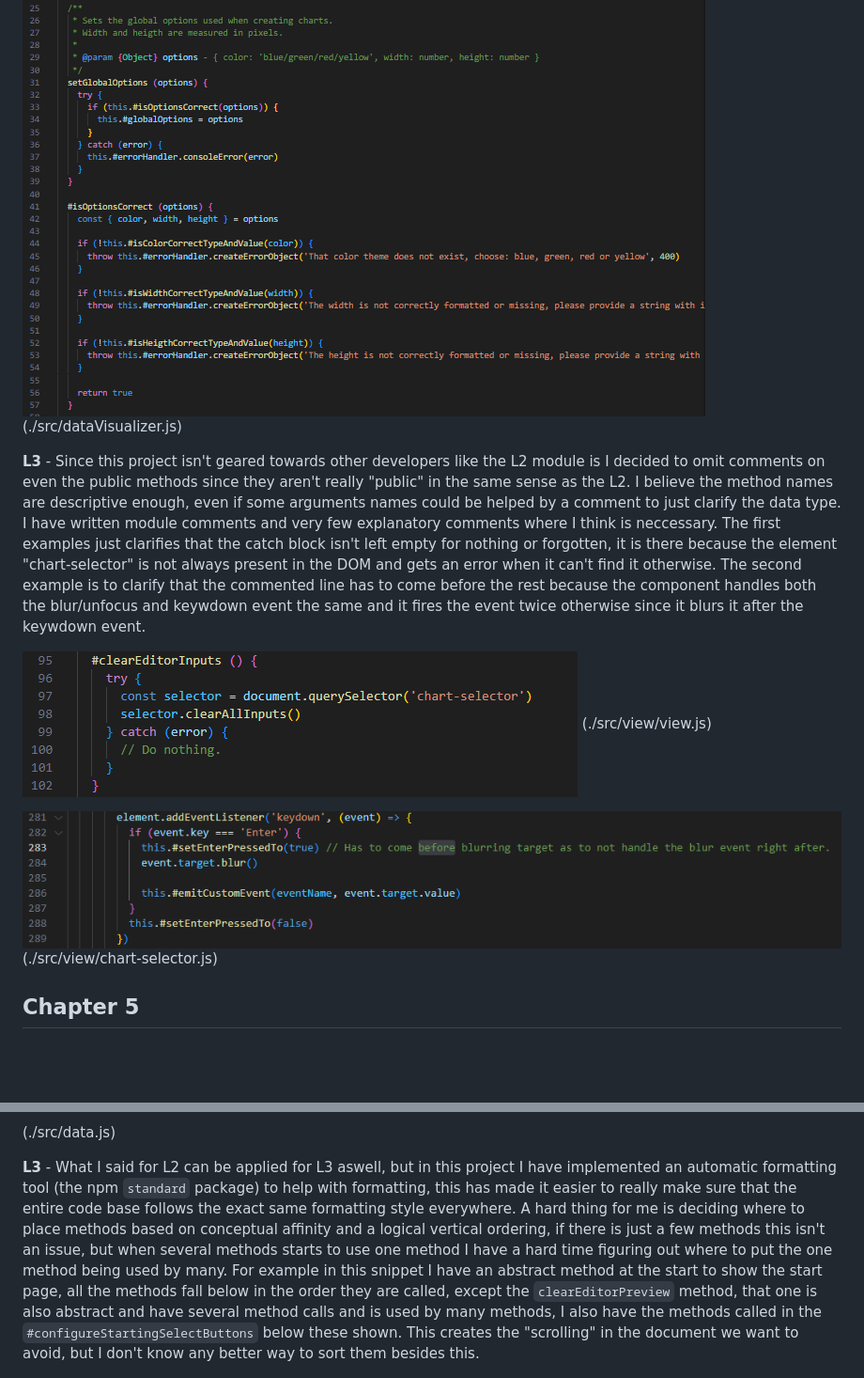
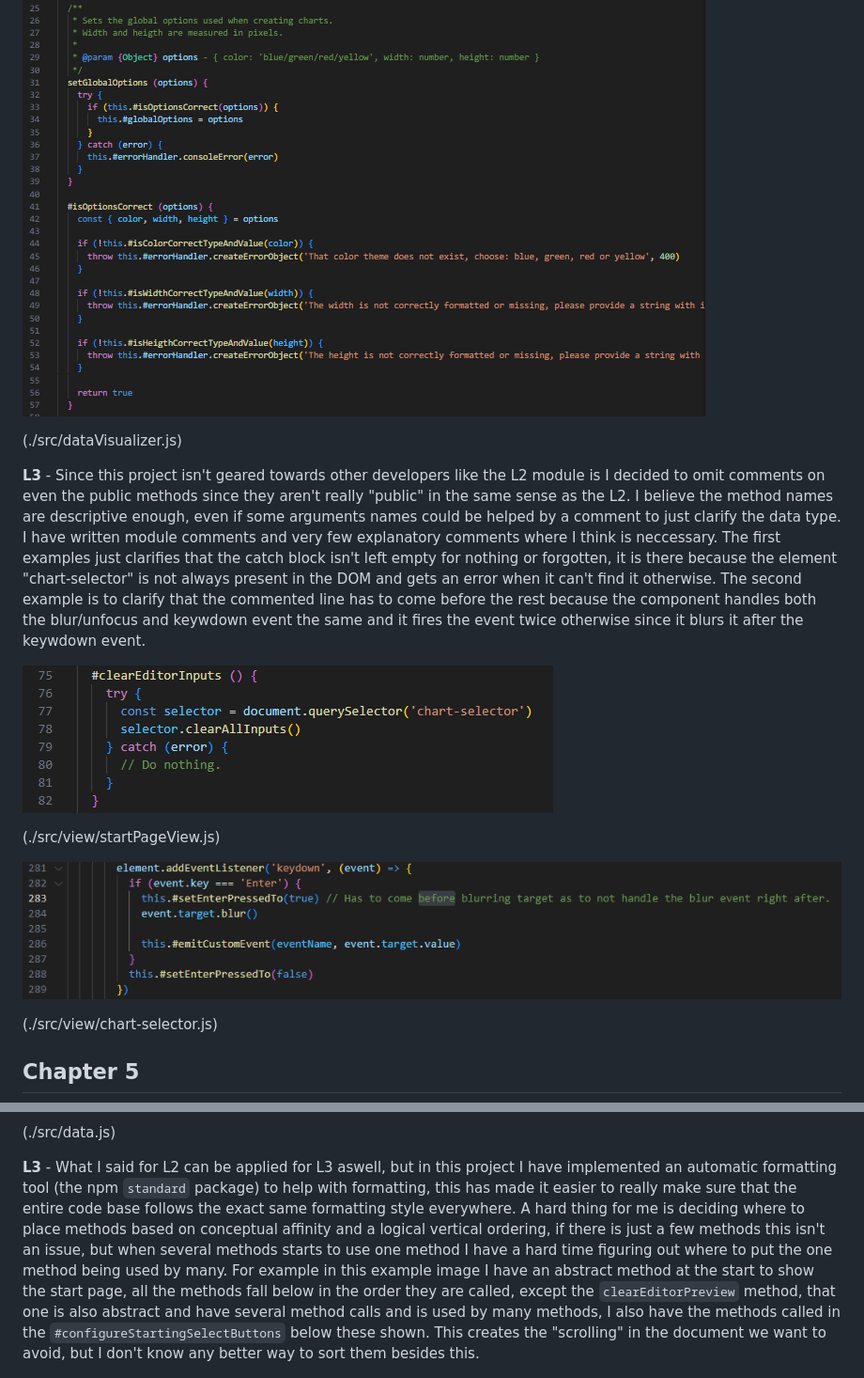
Before and after one commit to JenniferVonT/GraphSketcher, a Markdown page: documentation/reflection.md, 2 parts joined by grey strips. Shown: that part at 94% size. Drawn GitHub-style; pictures changed too: src/img/L3_comment_ex1.PNG; blank space fills up the shorter version.

Commit message:
Update an image in the reflection doc

```diff
--- a/documentation/reflection.md
+++ b/documentation/reflection.md
@@ -35,14 +40,17 @@ I have a really hard time with naming when I'm faced with methods that does simi
 **L2** - I decided to keep the comments minimal, leaning more on naming and the code structure to communicate what it does instead, with that said I still decided to implement jsdoc to all of my public methods ateast stating what the argument types should be. I wanted it to also be a help when using the module in an IDE that helps the user by showing the jsdoc when writing the code, making it more user friendly.
 
 ![comment example](../src/img/L2_comment_example.PNG)
+
 (./src/dataVisualizer.js)
 
 **L3** - Since this project isn't geared towards other developers like the L2 module is I decided to omit comments on even the public methods since they aren't really "public" in the same sense as the L2. I believe the method names are descriptive enough, even if some arguments names could be helped by a comment to just clarify the data type. I have written module comments and very few explanatory comments where I think is neccessary. The first examples just clarifies that the catch block isn't left empty for nothing or forgotten, it is there because the element "chart-selector" is not always present in the DOM and gets an error when it can't find it otherwise. The second example is to clarify that the commented line has to come before the rest because the component handles both the blur/unfocus and keywdown event the same and it fires the event twice otherwise since it blurs it after the keywdown event.
 
 ![comment example](../src/img/L3_comment_ex1.PNG)
-(./src/view/view.js)
+
+(./src/view/startPageView.js)
 
 ![comment example](../src/img/L3_comment_ex2.PNG)
+
 (./src/view/chart-selector.js)
 
 ## Chapter 5
@@ -53,6 +61,6 @@ I have a really hard time with naming when I'm faced with methods that does simi
 (./src/data.js)
 
 **L3** - What I said for L2 can be applied for L3 aswell, but in this project I have implemented an automatic formatting tool (the npm `standard` package) to help with formatting, this has made it easier to really make sure that the entire code base follows the exact same formatting style everywhere.
-A hard thing for me is deciding where to place methods based on conceptual affinity and a logical vertical ordering, if there is just a few methods this isn't an issue, but when several methods starts to use one method I have a hard time figuring out where to put the one method being used by many. For example in this snippet I have an abstract method at the start to show the start page, all the methods fall below in the order they are called, except the `clearEditorPreview` method, that one is also abstract and have several method calls and is used by many methods, I also have the methods called in the `#configureStartingSelectButtons` below these shown. This creates the "scrolling" in the document we want to avoid, but I don't know any better way to sort them besides this.
+A hard thing for me is deciding where to place methods based on conceptual affinity and a logical vertical ordering, if there is just a few methods this isn't an issue, but when several methods starts to use one method I have a hard time figuring out where to put the one method being used by many. For example in this example image I have an abstract method at the start to show the start page, all the methods fall below in the order they are called, except the `clearEditorPreview` method, that one is also abstract and have several method calls and is used by many methods, I also have the methods called in the `#configureStartingSelectButtons` below these shown. This creates the "scrolling" in the document we want to avoid, but I don't know any better way to sort them besides this.
 
 ![vertical ordering](../src/img/L3_vertical_ordering.PNG)
```
Also changed, not shown: other parts of documentation/reflection.md (+9 -0 lines), 1 other file.
